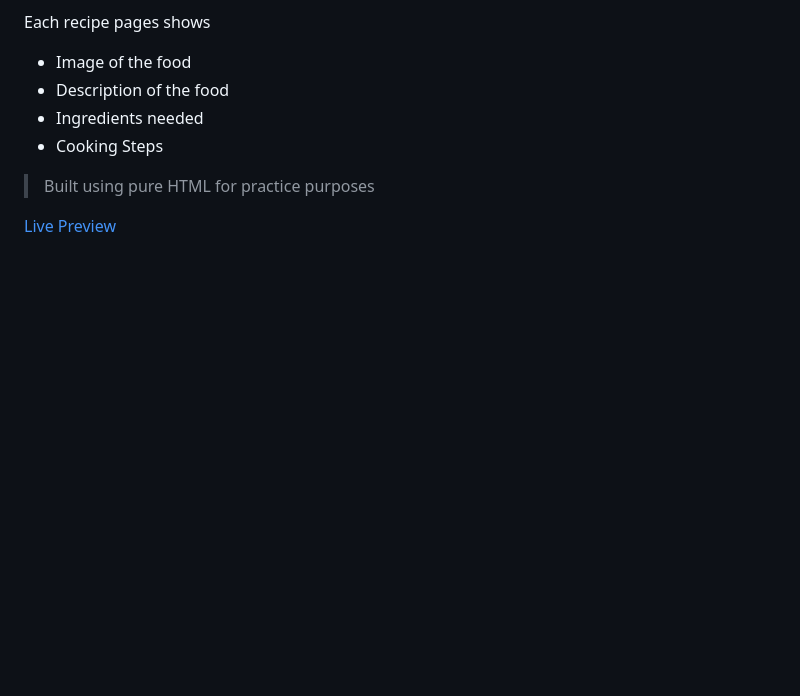
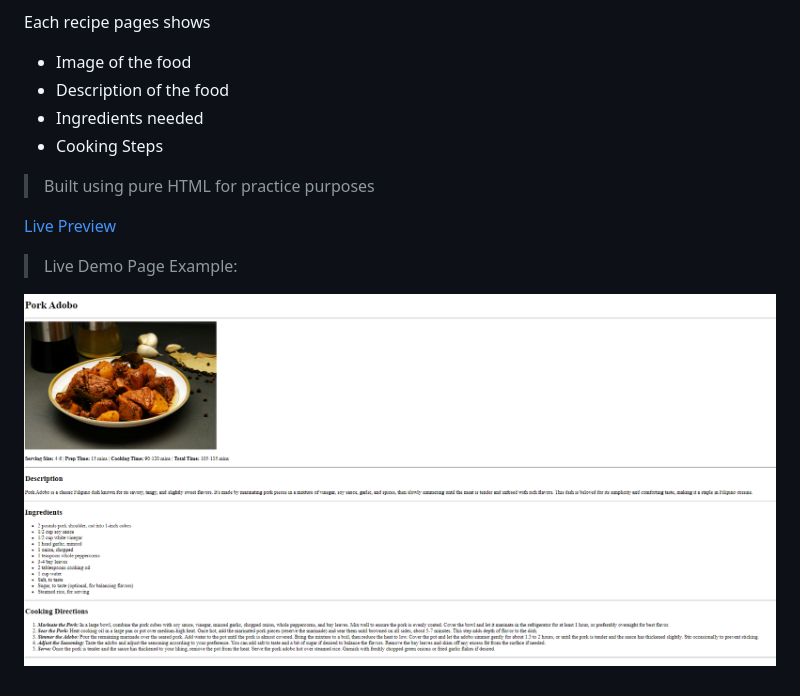
Before and after one commit to rikkimartin/recipes-project, a Markdown page: README.md, the part around the change. Rendered like a GitHub page; pictures changed too: images/demo.png (added); blank space fills up the shorter version.

Commit message:
added demo image and embedded it to README.md

```diff
--- a/README.md
+++ b/README.md
@@ -10,3 +10,7 @@ Each recipe pages shows
 > Built using pure HTML for practice purposes
 
 [Live Preview](https://rikkimartin.github.io/recipes-project "Odin Recipes")
+
+> Live Demo Page Example:
+
+![Pork Adobo Page](./images/demo.png)
```
